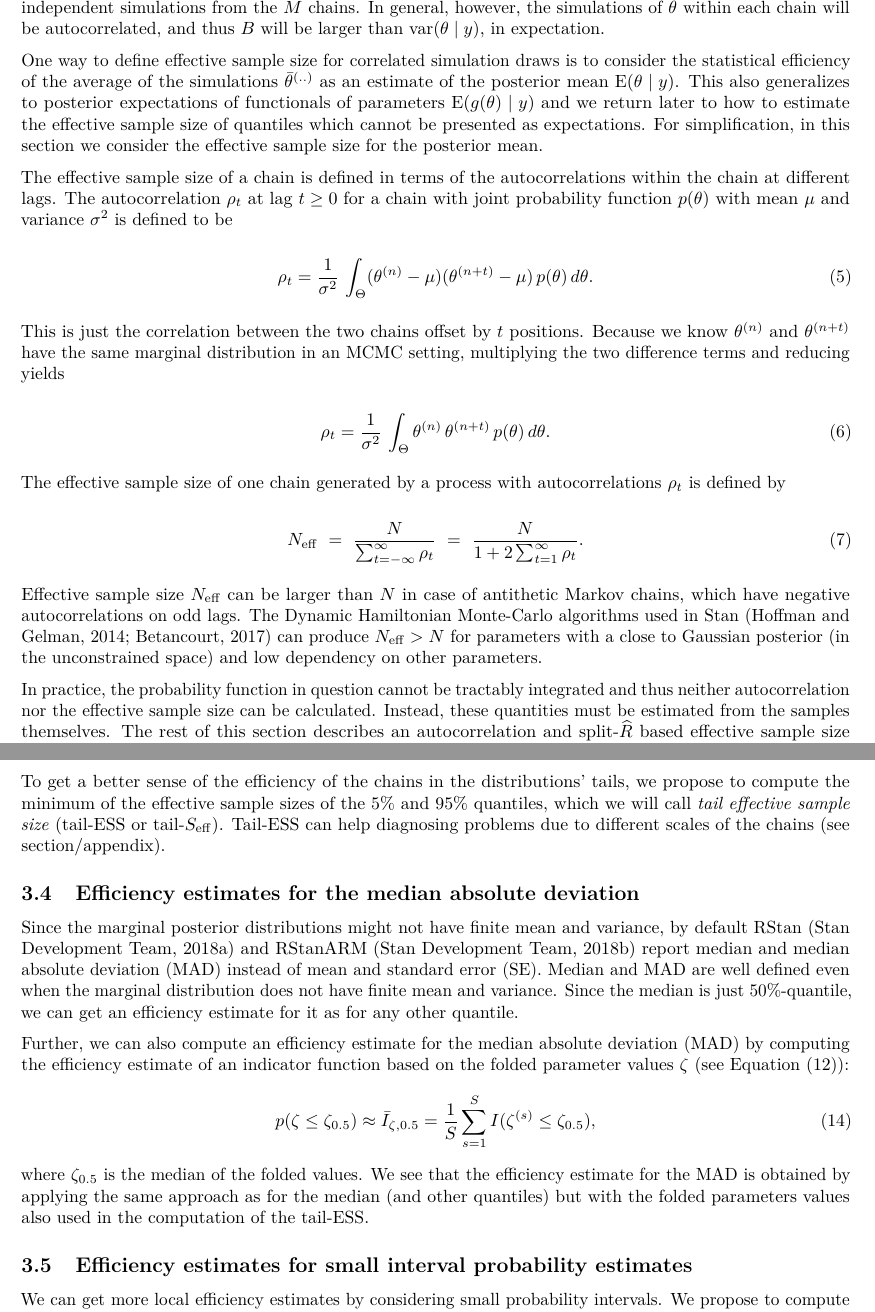
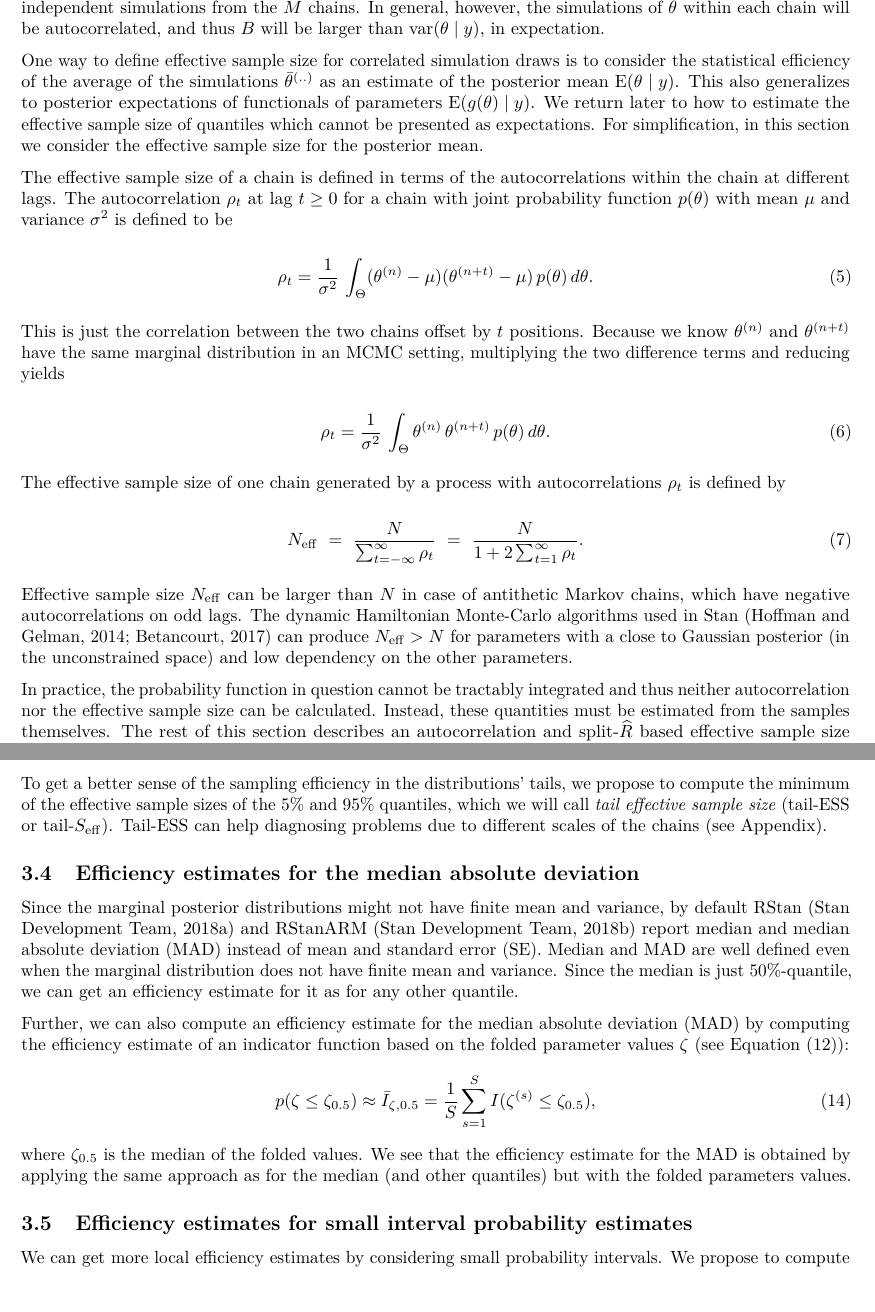
Before and after one commit to avehtari/rhat_ess, a LaTeX paper (paper/rhat.tex): two parts of pages 3 and 6 of 26, joined at a grey line, cut so that both start at the same text. Compiled offline with pdfLaTeX.

Commit message:
minor edits

```diff
--- a/paper/rhat.tex
+++ b/paper/rhat.tex
@@ -291,8 +291,8 @@ One way to define effective sample size for correlated simulation draws
 is to consider the statistical efficiency of the average of the
 simulations \(\bar{\theta}^{(..)}\) as an estimate of the posterior mean
 \(\mbox{E}(\theta \mid y)\). This also generalizes to posterior
-expectations of functionals of parameters \(\mbox{E}(g(\theta) \mid y)\)
-and we return later to how to estimate the effective sample size of
+expectations of functionals of parameters \(\mbox{E}(g(\theta) \mid y)\).
+We return later to how to estimate the effective sample size of
 quantiles which cannot be presented as expectations. For simplification,
 in this section we consider the effective sample size for the posterior
 mean.
@@ -329,10 +329,10 @@ N_{\rm eff} \ = \
 
 Effective sample size \(N_{\rm eff}\) can be larger than \(N\) in case
 of antithetic Markov chains, which have negative autocorrelations on odd
-lags. The Dynamic Hamiltonian Monte-Carlo algorithms used in Stan
+lags. The dynamic Hamiltonian Monte-Carlo algorithms used in Stan
 \citep{Hoffman+Gelman:2014, betancourt2017conceptual} can produce
 \(N_{\rm eff}>N\) for parameters with a close to Gaussian posterior (in
-the unconstrained space) and low dependency on other parameters.
+the unconstrained space) and low dependency on the other parameters.
 
 In practice, the probability function in question cannot be tractably
 integrated and thus neither autocorrelation nor the effective sample
@@ -521,11 +521,11 @@ See online appendix for more details variance of the cumulative
 distribution function.
 
-To get a better sense of the efficiency of the chains in the
+To get a better sense of the sampling efficiency in the
 distributions' tails, we propose to compute the minimum of the effective
 sample sizes of the 5\% and 95\% quantiles, which we will call
 \emph{tail effective sample size} (tail-ESS or tail-\(S_{\rm eff}\)).
 Tail-ESS can help diagnosing problems due to different scales of the
-chains (see section/appendix).
+chains (see Appendix).
 
 % TODO: I (Paul) think we need to justify shortly why we compute ``tail-Rhat''
 % (i.e., \emph{folded-split}-\(\widehat{R}\)) based on the folded draws,
@@ -554,7 +554,7 @@ I(\zeta^{(s)} \leq \zeta_{0.5}),
 where \(\zeta_{0.5}\) is the median of the folded values. We see that
 the efficiency estimate for the MAD is obtained by applying the same
 approach as for the median (and other quantiles) but with the folded
-parameters values also used in the computation of the tail-ESS.
+parameters values.
 
 \hypertarget{small_interval_S_eff}{%
 \subsection{Efficiency estimates for small interval probability
```
Also changed, not shown: paper/rhat.tex (18 more changed lines), 1 other file.
